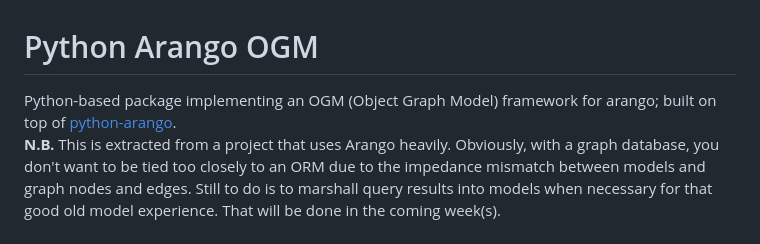
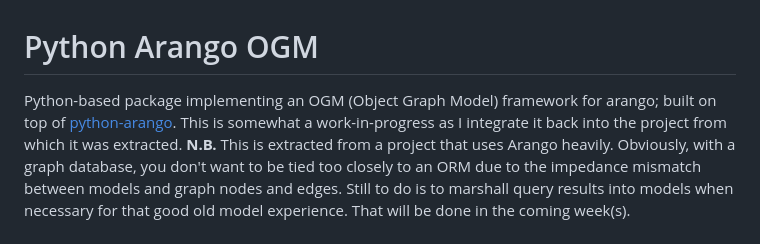
Before and after one commit to tangledpath/python-arango-ogm, a Markdown page: README.md, the part around the change. Rendered like a GitHub page.

```diff
--- a/README.md
+++ b/README.md
@@ -1,5 +1,5 @@
 # Python Arango OGM
-Python-based package implementing an OGM (Object Graph Model) framework for arango; built on top of [python-arango]([url](https://github.com/arangodb/python-arango/)).
+Python-based package implementing an OGM (Object Graph Model) framework for arango; built on top of [python-arango]([url](https://github.com/arangodb/python-arango/)).  This is somewhat a work-in-progress as I integrate it back into the project from which it was extracted.
 **N.B.** This is extracted from a project that uses Arango heavily.  Obviously, with a graph database, you don't want to be tied too closely to an ORM due to the impedance mismatch between models and graph nodes and edges.  Still to do is to marshall query results into models when necessary for that good old model experience.  That will be done in the coming week(s).
 
 ## GitHub
```
